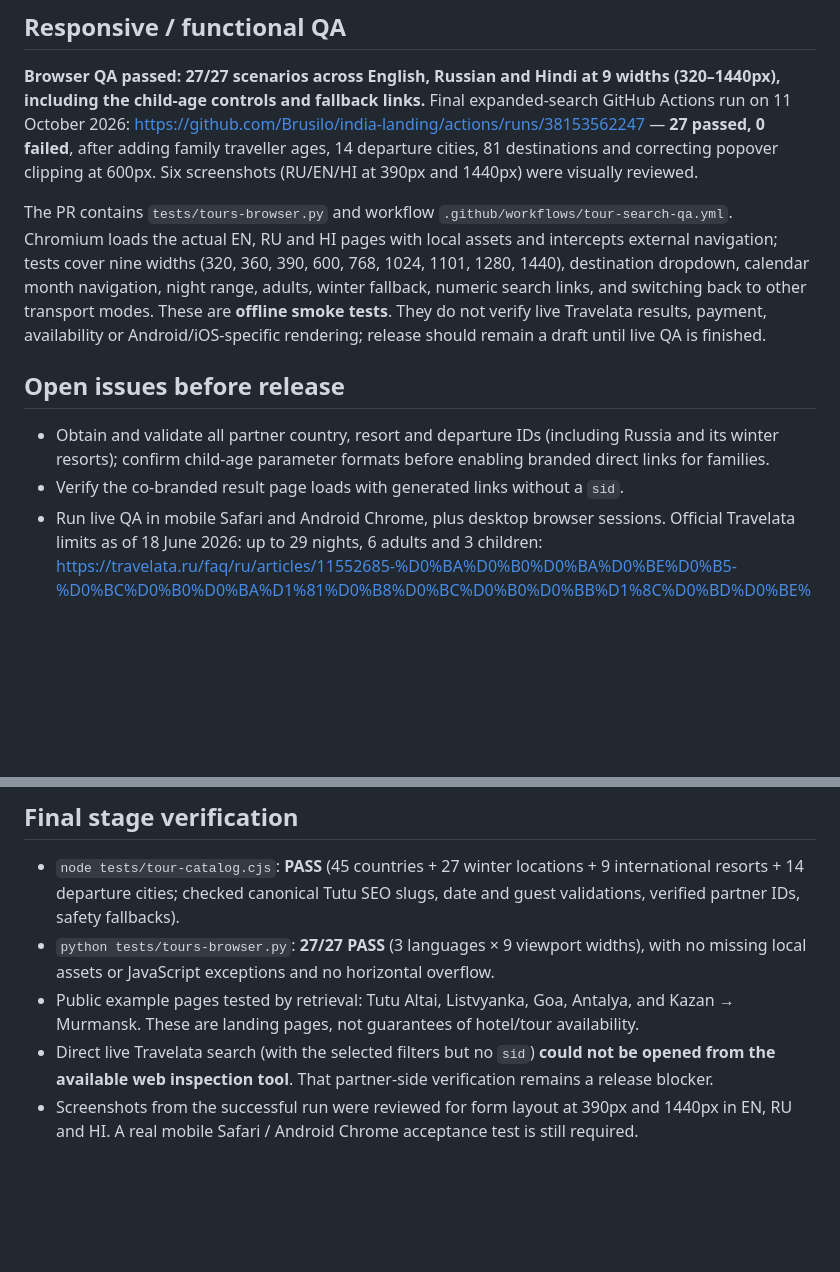
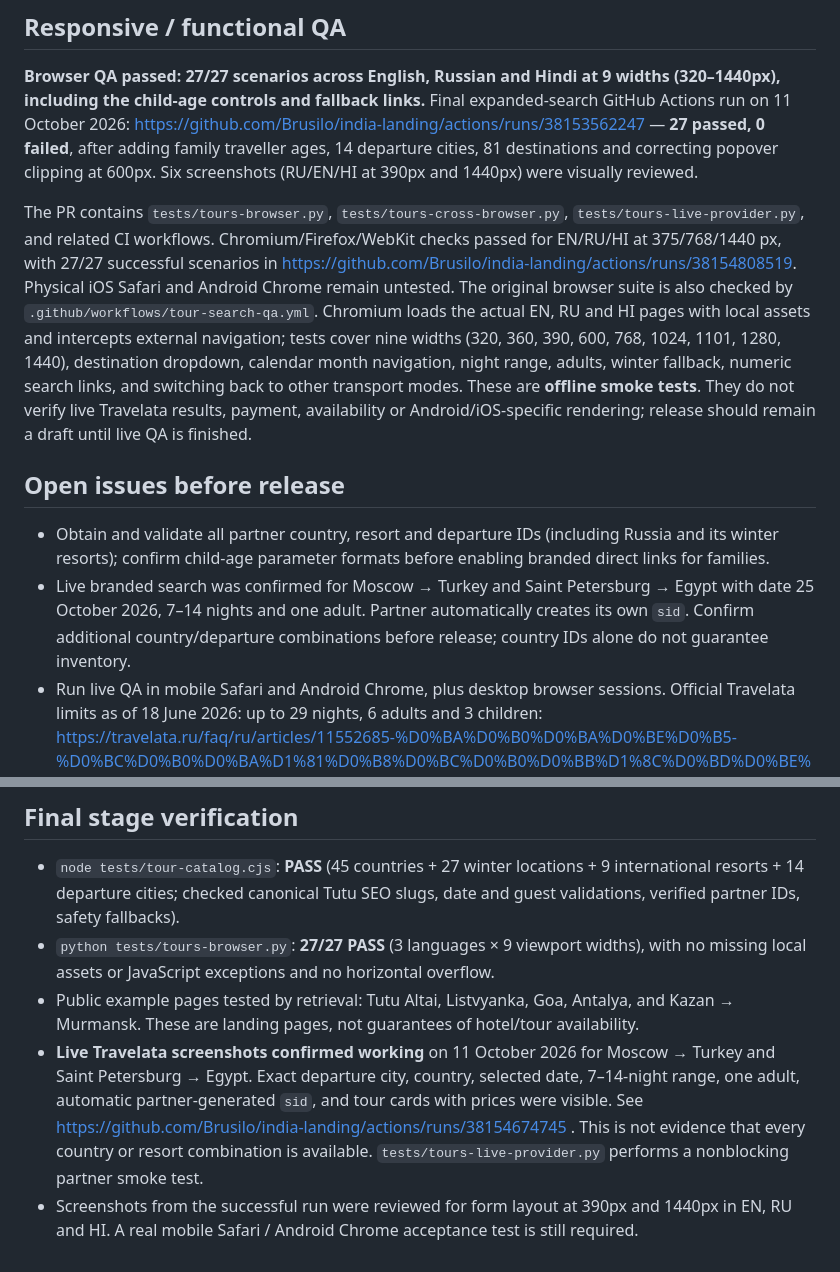
Before and after one commit to Brusilo/india-landing, a Markdown page: docs/tours-search-integration-2026-10-11.md, 2 parts joined by grey strips. Rendered like a GitHub page; blank space fills up the shorter version.

Commit message:
Document successful live co-branded Travelata searches and 3-engine browser QA

```diff
--- a/docs/tours-search-integration-2026-10-11.md
+++ b/docs/tours-search-integration-2026-10-11.md
@@ -70,12 +70,12 @@ Base URL: `https://api-gateway.travelata.ru`. Filter `disabled=false`, verify ID
 
 **Browser QA passed: 27/27 scenarios across English, Russian and Hindi at 9 widths (320–1440px), including the child-age controls and fallback links.** Final expanded-search GitHub Actions run on 11 October 2026: https://github.com/Brusilo/india-landing/actions/runs/38153562247 — **27 passed, 0 failed**, after adding family traveller ages, 14 departure cities, 81 destinations and correcting popover clipping at 600px. Six screenshots (RU/EN/HI at 390px and 1440px) were visually reviewed.
 
-The PR contains `tests/tours-browser.py` and workflow `.github/workflows/tour-search-qa.yml`. Chromium loads the actual EN, RU and HI pages with local assets and intercepts external navigation; tests cover nine widths (320, 360, 390, 600, 768, 1024, 1101, 1280, 1440), destination dropdown, calendar month navigation, night range, adults, winter fallback, numeric search links, and switching back to other transport modes. These are **offline smoke tests**. They do not verify live Travelata results, payment, availability or Android/iOS-specific rendering; release should remain a draft until live QA is finished.
+The PR contains `tests/tours-browser.py`, `tests/tours-cross-browser.py`, `tests/tours-live-provider.py`, and related CI workflows. Chromium/Firefox/WebKit checks passed for EN/RU/HI at 375/768/1440 px, with 27/27 successful scenarios in https://github.com/Brusilo/india-landing/actions/runs/38154808519. Physical iOS Safari and Android Chrome remain untested. The original browser suite is also checked by `.github/workflows/tour-search-qa.yml`. Chromium loads the actual EN, RU and HI pages with local assets and intercepts external navigation; tests cover nine widths (320, 360, 390, 600, 768, 1024, 1101, 1280, 1440), destination dropdown, calendar month navigation, night range, adults, winter fallback, numeric search links, and switching back to other transport modes. These are **offline smoke tests**. They do not verify live Travelata results, payment, availability or Android/iOS-specific rendering; release should remain a draft until live QA is finished.
 
 ## Open issues before release
 
 - Obtain and validate all partner country, resort and departure IDs (including Russia and its winter resorts); confirm child-age parameter formats before enabling branded direct links for families.
-- Verify the co-branded result page loads with generated links without a `sid`.
+- Live branded search was confirmed for Moscow → Turkey and Saint Petersburg → Egypt with date 25 October 2026, 7–14 nights and one adult. Partner automatically creates its own `sid`. Confirm additional country/departure combinations before release; country IDs alone do not guarantee inventory.
 - Run live QA in mobile Safari and Android Chrome, plus desktop browser sessions. Official Travelata limits as of 18 June 2026: up to 29 nights, 6 adults and 3 children: https://travelata.ru/faq/ru/articles/11552685-%D0%BA%D0%B0%D0%BA%D0%BE%D0%B5-%D0%BC%D0%B0%D0%BA%D1%81%D0%B8%D0%BC%D0%B0%D0%BB%D1%8C%D0%BD%D0%BE%D0%B5-%D0%BA%D0%BE%D0%BB%D0%B8%D1%87%D0%B5%D1%81%D1%82%D0%B2%D0%BE-%D0%B4%D0%BD%D0%B5%D0%B9-%D0%B8-%D1%82%D1%83%D1%80%D0%B8%D1%81%D1%82%D0%BE%D0%B2-%D0%BC%D0%BE%D0%B6%D0%BD%D0%BE-%D0%B7%D0%B0%D0%B1%D1%80%D0%BE%D0%BD%D0%B8%D1%80%D0%BE%D0%B2%D0%B0%D1%82%D1%8C
 - Decide whether winter regions should open curated product pages or partner-funnel results; avoid advertising a tour as available before inventory is confirmed.
 
@@ -92,5 +92,5 @@ The PR contains `tests/tours-browser.py` and workflow `.github/workflows/tour-se
 - `node tests/tour-catalog.cjs`: **PASS** (45 countries + 27 winter locations + 9 international resorts + 14 departure cities; checked canonical Tutu SEO slugs, date and guest validations, verified partner IDs, safety fallbacks).
 - `python tests/tours-browser.py`: **27/27 PASS** (3 languages × 9 viewport widths), with no missing local assets or JavaScript exceptions and no horizontal overflow.
 - Public example pages tested by retrieval: Tutu Altai, Listvyanka, Goa, Antalya, and Kazan → Murmansk. These are landing pages, not guarantees of hotel/tour availability.
-- Direct live Travelata search (with the selected filters but no `sid`) **could not be opened from the available web inspection tool**. That partner-side verification remains a release blocker.
+- **Live Travelata screenshots confirmed working** on 11 October 2026 for Moscow → Turkey and Saint Petersburg → Egypt. Exact departure city, country, selected date, 7–14-night range, one adult, automatic partner-generated `sid`, and tour cards with prices were visible. See https://github.com/Brusilo/india-landing/actions/runs/38154674745 . This is not evidence that every country or resort combination is available. `tests/tours-live-provider.py` performs a nonblocking partner smoke test.
 - Screenshots from the successful run were reviewed for form layout at 390px and 1440px in EN, RU and HI. A real mobile Safari / Android Chrome acceptance test is still required.
```
